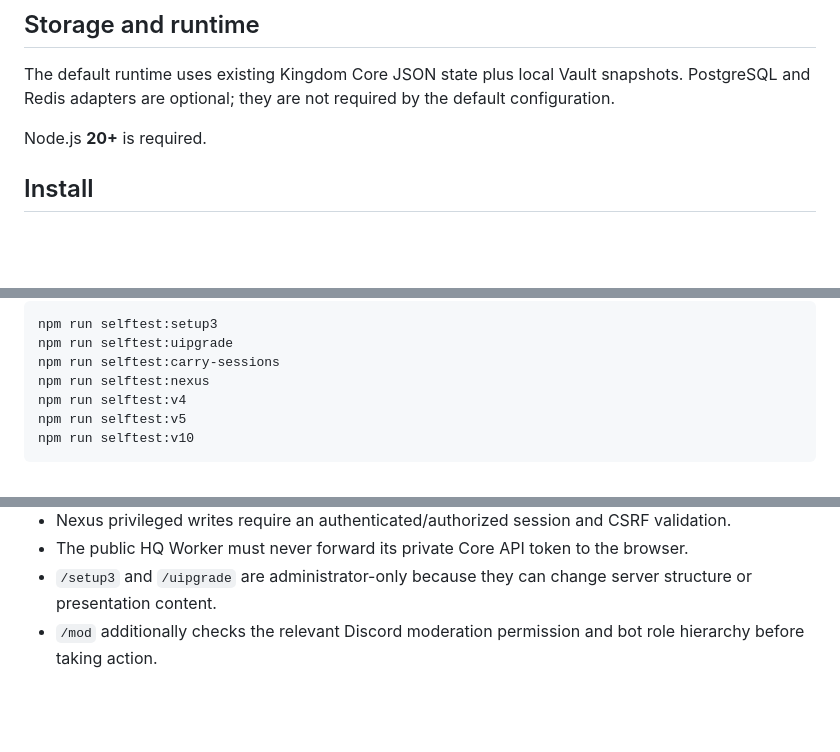
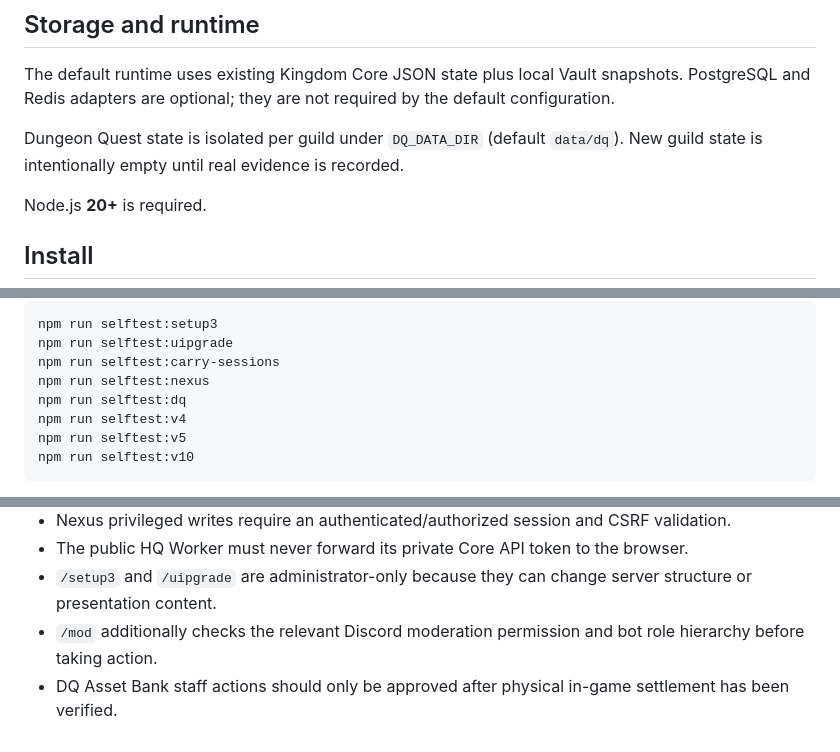
Before and after one commit to SteveReporting/Kingdom-Core, a Markdown page: README.md, 3 parts joined by grey strips. GitHub-like rendering; blank space fills up the shorter version.

```diff
--- a/README.md
+++ b/README.md
@@ -137,6 +153,8 @@ The catalog is the source of truth for product names and advertised capabilities
 
 The default runtime uses existing Kingdom Core JSON state plus local Vault snapshots. PostgreSQL and Redis adapters are optional; they are not required by the default configuration.
 
+Dungeon Quest state is isolated per guild under `DQ_DATA_DIR` (default `data/dq`). New guild state is intentionally empty until real evidence is recorded.
+
 Node.js **20+** is required.
 
 ## Install
@@ -175,6 +193,7 @@ npm run selftest:setup3
 npm run selftest:uipgrade
 npm run selftest:carry-sessions
 npm run selftest:nexus
+npm run selftest:dq
 npm run selftest:v4
 npm run selftest:v5
 npm run selftest:v10
@@ -193,3 +212,4 @@ npm run audit:prod
 - The public HQ Worker must never forward its private Core API token to the browser.
 - `/setup3` and `/uipgrade` are administrator-only because they can change server structure or presentation content.
 - `/mod` additionally checks the relevant Discord moderation permission and bot role hierarchy before taking action.
+- DQ Asset Bank staff actions should only be approved after physical in-game settlement has been verified.
```
Also changed, not shown: other parts of README.md (+18 -2 lines).
